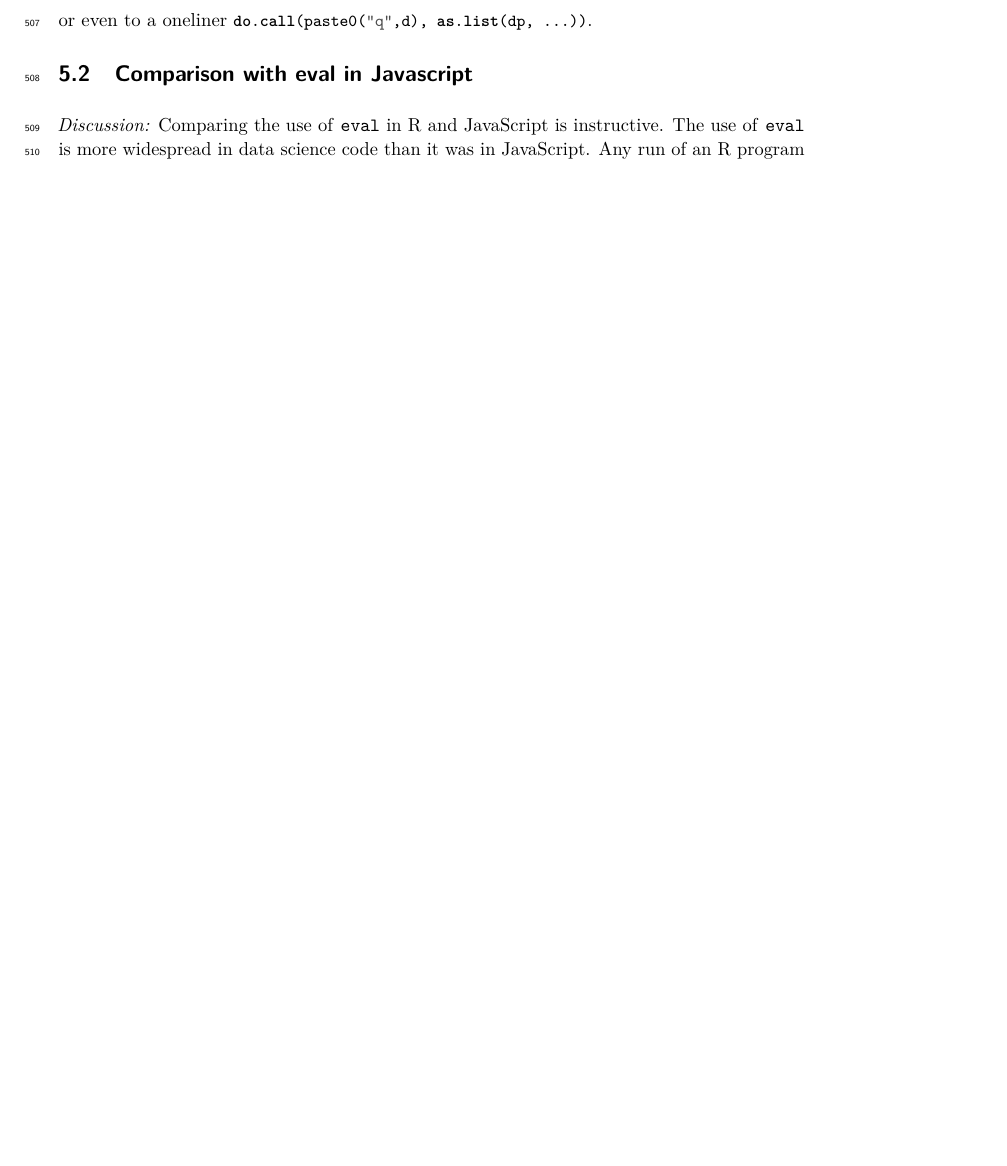
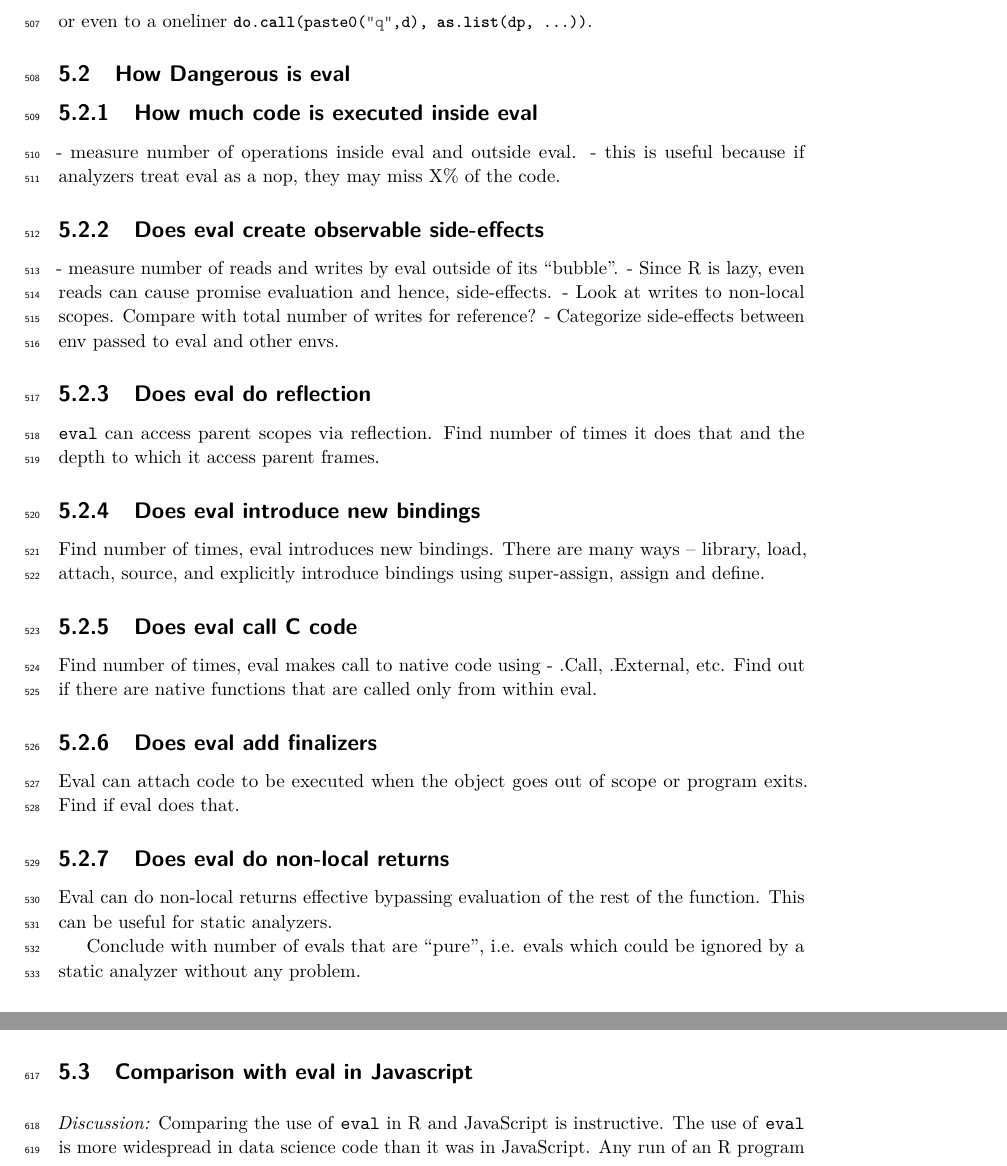
Before and after one commit to aviralg/revalstudy, a LaTeX paper (inst/paper/main.tex): part of page 15 of 19 before the commit and two parts of pages 15 and 17 of 19 after it, the two joined at a grey line, cut so that both start at the same text, the shorter picture padded with empty space. Compiled offline with pdfLaTeX.

Commit message:
Add key points to discuss for how dangerous is eval

```diff
--- a/inst/paper/main.tex
+++ b/inst/paper/main.tex
@@ -1391,9 +1391,3 @@ z <- q.f(dp, ...)
   \end{lstlisting}
   or even to a oneliner \c{do.call(paste0("q",d), as.list(dp, ...))}.
 
-
-\subsection{Comparison with eval in Javascript}
-
-\medskip\noindent\emph{Discussion:} Comparing the use of \eval in R and
-JavaScript is instructive. The use of \eval is more widespread in data
-science code than it was in JavaScript. Any run of an R program seems to
@@ -1441,3 +1396,36 @@ be of any type.
+\subsubsection{How much code is executed inside eval}
+- measure number of operations inside eval and outside eval.
+- this is useful because if analyzers treat eval as a nop, they may miss X\% of the code.
+
+\subsubsection{Does eval create observable side-effects}
+- measure number of reads and writes by eval outside of its ``bubble''.
+- Since R is lazy, even reads can cause promise evaluation and hence, side-effects.
+- Look at writes to non-local scopes. Compare with total number of writes for
+reference?
+- Categorize side-effects between env passed to eval and other envs.
+
+\subsubsection{Does eval do reflection}
+\eval can access parent scopes via reflection. Find number of times it does that
+and the depth to which it access parent frames.
+
+\subsubsection{Does eval introduce new bindings}
+Find number of times, eval introduces new bindings. There are many ways -- library,
+load, attach, source, and explicitly introduce bindings using super-assign, assign and define.
+
+\subsubsection{Does eval call C code}
+Find number of times, eval makes call to native code using - .Call, .External,
+etc. Find out if there are native functions that are called only from within eval.
+
+\subsubsection{Does eval add finalizers}
+Eval can attach code to be executed when the object goes out of scope or program
+exits. Find if eval does that.
+
+\subsubsection{Does eval do non-local returns}
+Eval can do non-local returns effective bypassing evaluation of the rest of the
+function. This can be useful for static analyzers.
+
+Conclude with number of evals that are ``pure'', i.e. evals which
+could be ignored by a static analyzer without any problem.
 
 \subsubsection{Provenance}
 
@@ -1586,3 +1574,8 @@ h2 <- function(x, y)
     enclos = parent.frame(2))
 \end{lstlisting}
 
+\subsection{Comparison with eval in Javascript}
+
+\medskip\noindent\emph{Discussion:} Comparing the use of \eval in R and
+JavaScript is instructive. The use of \eval is more widespread in data
+science code than it was in JavaScript. Any run of an R program seems to
```
Also changed, not shown: inst/paper/main.tex (82 more changed lines).
